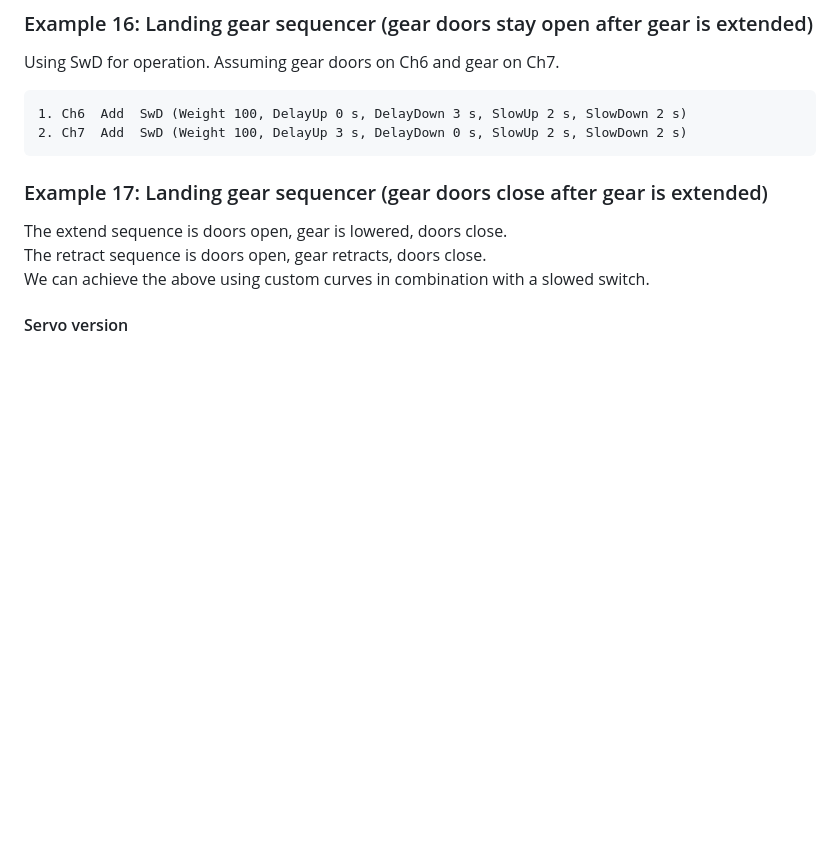
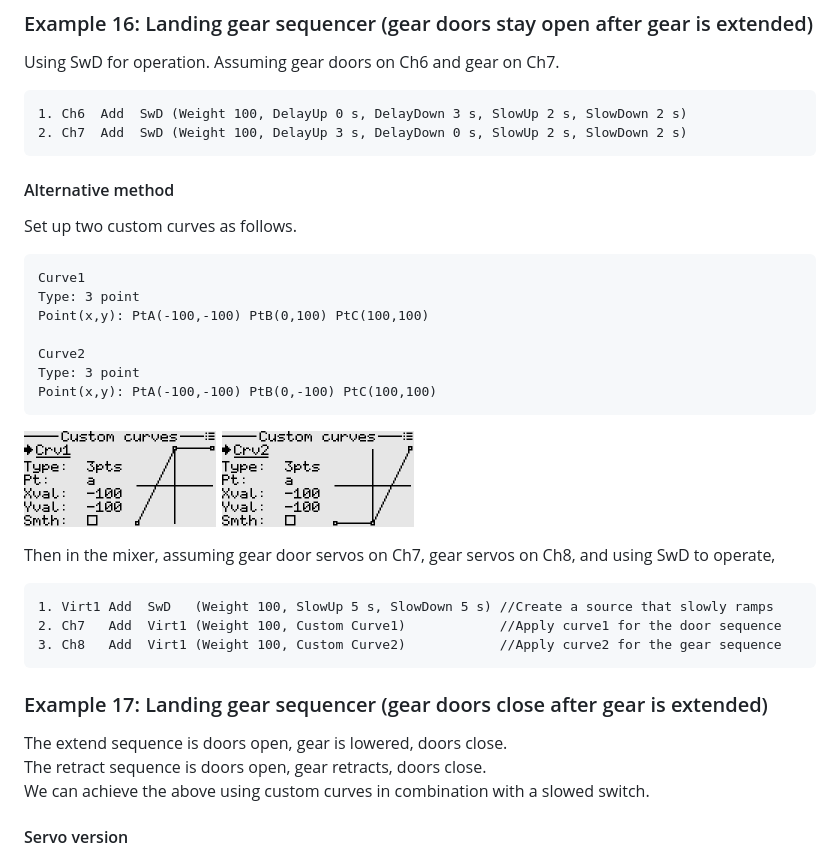
Before and after one commit to buk7456/FreeTX, a Markdown page: doc/mixer.md, the part around one of its changes. GitHub-like rendering; pictures changed too: doc/img20.png (added); blank space fills up the shorter version.

````diff
--- a/doc/mixer.md
+++ b/doc/mixer.md
@@ -259,6 +259,28 @@ Using SwD for operation. Assuming gear doors on Ch6 and gear on Ch7.
 1. Ch6  Add  SwD (Weight 100, DelayUp 0 s, DelayDown 3 s, SlowUp 2 s, SlowDown 2 s)
 2. Ch7  Add  SwD (Weight 100, DelayUp 3 s, DelayDown 0 s, SlowUp 2 s, SlowDown 2 s)
 ```
+#### Alternative method
+
+Set up two custom curves as follows.
+```txt
+Curve1
+Type: 3 point
+Point(x,y): PtA(-100,-100) PtB(0,100) PtC(100,100)
+
+Curve2
+Type: 3 point
+Point(x,y): PtA(-100,-100) PtB(0,-100) PtC(100,100)
+```
+<p align="left">
+<img src="img20.png" width = "390"/>
+</p>
+
+Then in the mixer, assuming gear door servos on Ch7, gear servos on Ch8, and using SwD to operate,
+```txt
+1. Virt1 Add  SwD   (Weight 100, SlowUp 5 s, SlowDown 5 s) //Create a source that slowly ramps
+2. Ch7   Add  Virt1 (Weight 100, Custom Curve1)            //Apply curve1 for the door sequence
+3. Ch8   Add  Virt1 (Weight 100, Custom Curve2)            //Apply curve2 for the gear sequence
+```
 
 <a id="section_id_landing_gear_sequencer_v2"></a>
 ### Example 17: Landing gear sequencer (gear doors close after gear is extended)
````
Also changed, not shown: other parts of doc/mixer.md (+10 -5 lines), doc/img17.png, doc/img21.png (added).
